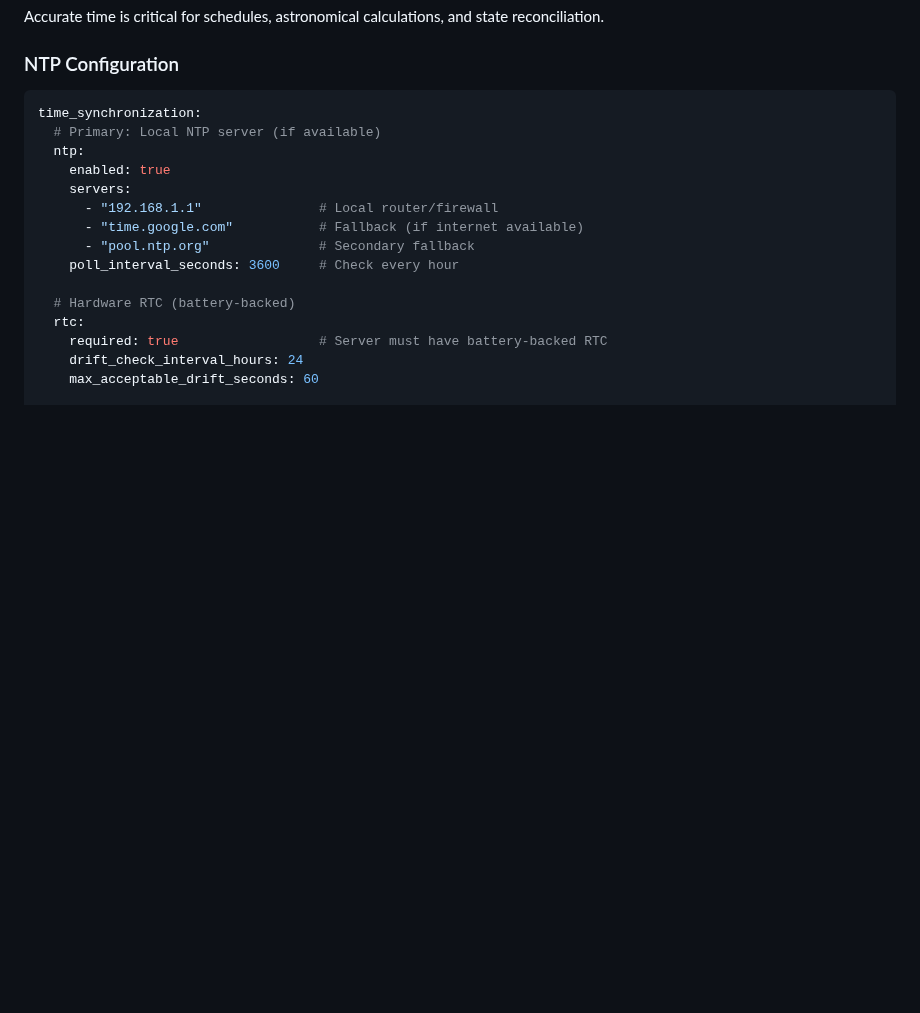
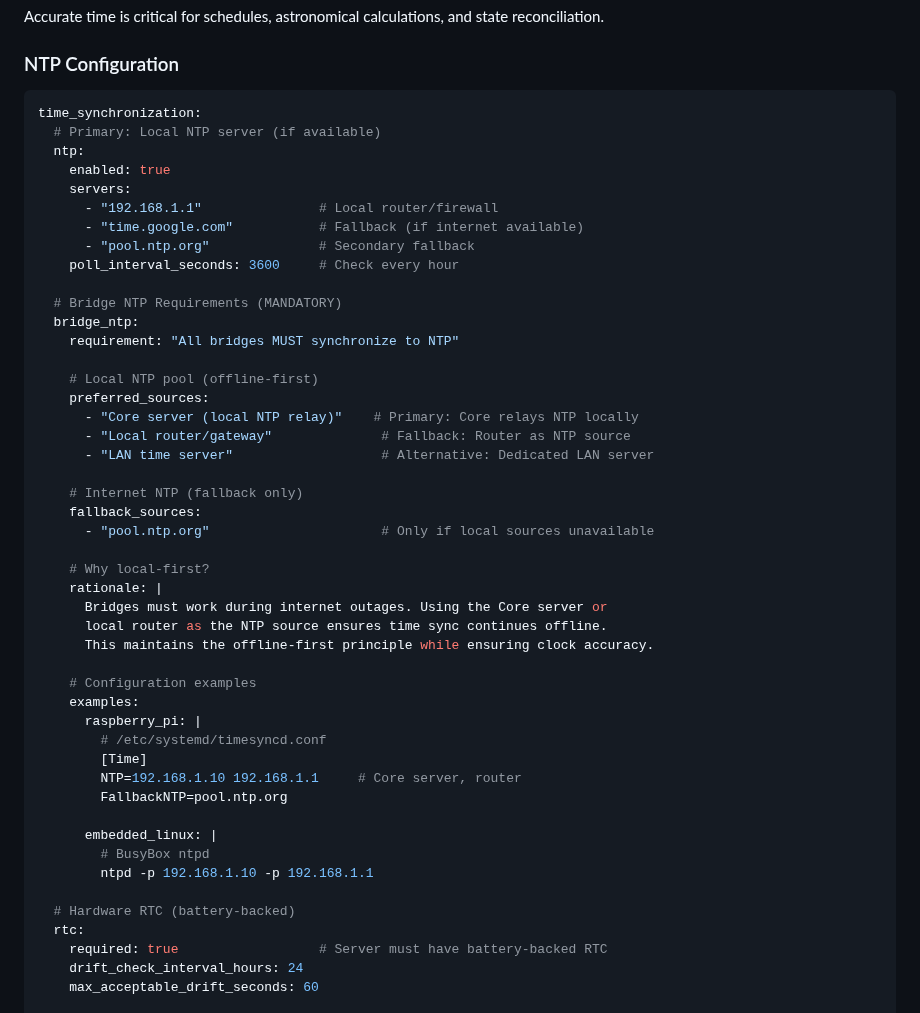
Before and after one commit to nerrad567/gray-logic-stack, a Markdown page: docs/resilience/offline.md, the part around one of its changes. GitHub-like rendering; blank space fills up the shorter version.

```diff
--- a/docs/resilience/offline.md
+++ b/docs/resilience/offline.md
@@ -863,6 +904,38 @@ time_synchronization:
       - "pool.ntp.org"              # Secondary fallback
     poll_interval_seconds: 3600     # Check every hour
 
+  # Bridge NTP Requirements (MANDATORY)
+  bridge_ntp:
+    requirement: "All bridges MUST synchronize to NTP"
+
+    # Local NTP pool (offline-first)
+    preferred_sources:
+      - "Core server (local NTP relay)"    # Primary: Core relays NTP locally
+      - "Local router/gateway"              # Fallback: Router as NTP source
+      - "LAN time server"                   # Alternative: Dedicated LAN server
+
+    # Internet NTP (fallback only)
+    fallback_sources:
+      - "pool.ntp.org"                      # Only if local sources unavailable
+
+    # Why local-first?
+    rationale: |
+      Bridges must work during internet outages. Using the Core server or
+      local router as the NTP source ensures time sync continues offline.
+      This maintains the offline-first principle while ensuring clock accuracy.
+
+    # Configuration examples
+    examples:
+      raspberry_pi: |
+        # /etc/systemd/timesyncd.conf
+        [Time]
+        NTP=192.168.1.10 192.168.1.1     # Core server, router
+        FallbackNTP=pool.ntp.org
+
+      embedded_linux: |
+        # BusyBox ntpd
+        ntpd -p 192.168.1.10 -p 192.168.1.1
+
   # Hardware RTC (battery-backed)
   rtc:
     required: true                  # Server must have battery-backed RTC
```
Also changed, not shown: other parts of docs/resilience/offline.md (+66 -6 lines), docs/audit-iteration-3-log.md (+13 -2 lines), docs/commissioning/discovery.md (+72 -0 lines).
